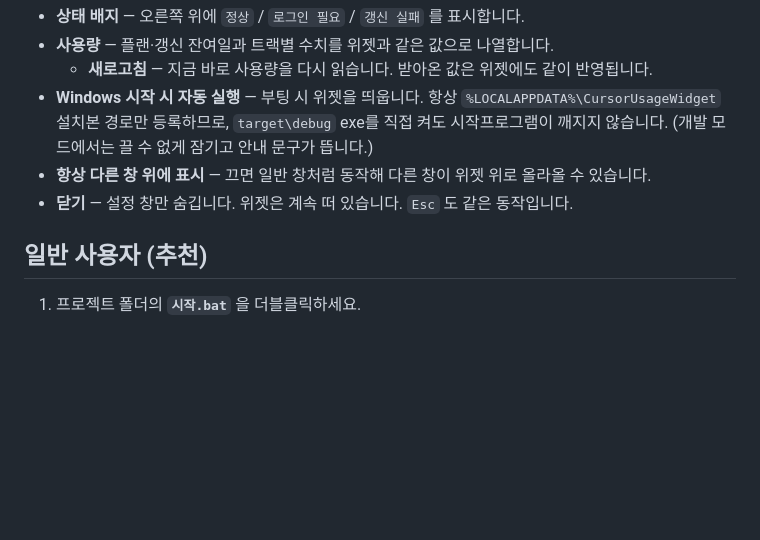
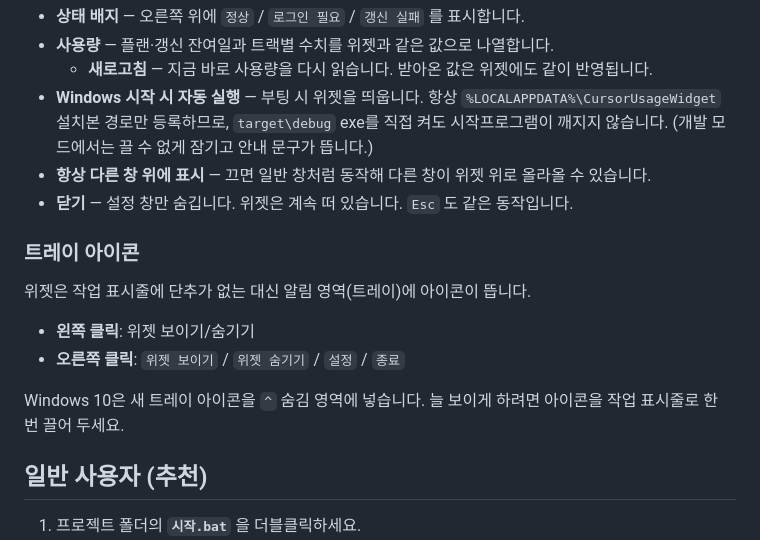
Before and after one commit to cyKim0115/cursor-usage-widget, a Markdown page: README.md, the part around the change. GitHub-like rendering; blank space fills up the shorter version.

Commit message:
문서 - README에 트레이 아이콘 사용법 추가
Co-Authored-By: Claude Opus 5.5 <noreply@anthropic.com>

```diff
--- a/README.md
+++ b/README.md
@@ -43,6 +43,15 @@ Windows 바탕화면용 플로팅 위젯입니다. Cursor **included** 사용량
 - **항상 다른 창 위에 표시** — 끄면 일반 창처럼 동작해 다른 창이 위젯 위로 올라올 수 있습니다.
 - **닫기** — 설정 창만 숨깁니다. 위젯은 계속 떠 있습니다. `Esc` 도 같은 동작입니다.
 
+### 트레이 아이콘
+
+위젯은 작업 표시줄에 단추가 없는 대신 알림 영역(트레이)에 아이콘이 뜹니다.
+
+- **왼쪽 클릭**: 위젯 보이기/숨기기
+- **오른쪽 클릭**: `위젯 보이기` / `위젯 숨기기` / `설정` / `종료`
+
+Windows 10은 새 트레이 아이콘을 `^` 숨김 영역에 넣습니다. 늘 보이게 하려면 아이콘을 작업 표시줄로 한 번 끌어 두세요.
+
 ## 일반 사용자 (추천)
 
 1. 프로젝트 폴더의 **`시작.bat`** 을 더블클릭하세요.
```
